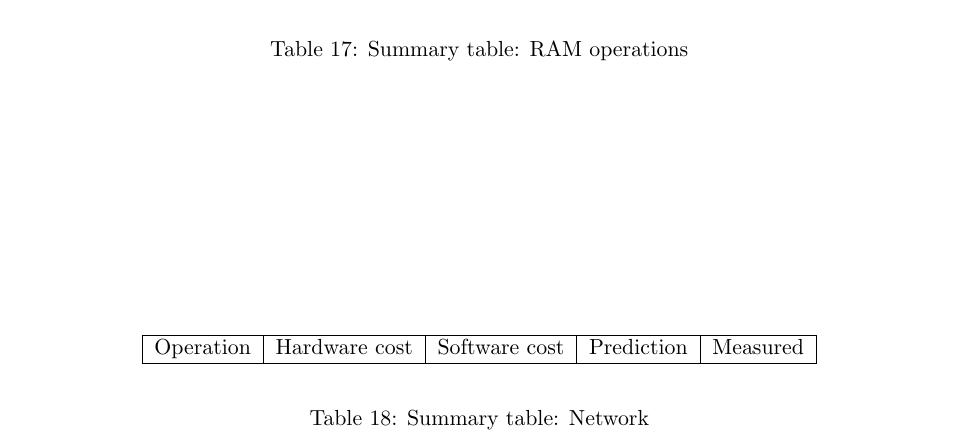
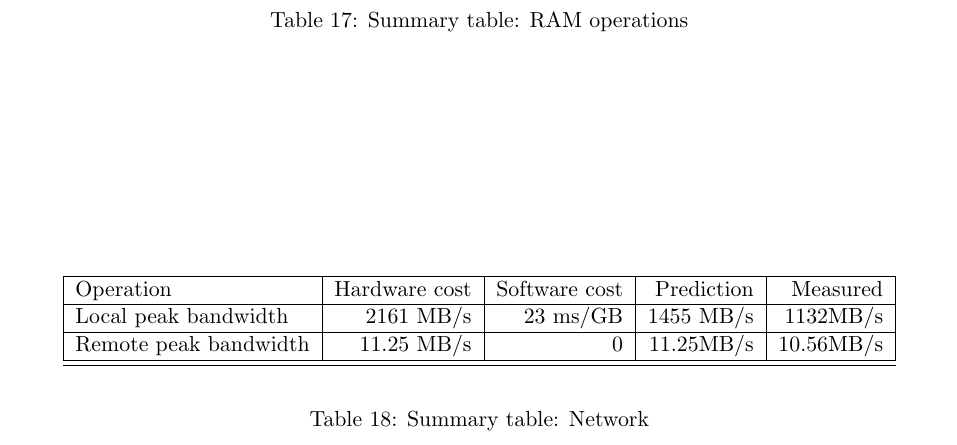
Before and after one commit to NoKriK/CSE221, a LaTeX thesis (report/src/system-measurement-project.tex, which reads report/src/summary-table.tex): part of page 23 of 25, cut so that both start at the same text. Compiled offline with pdfLaTeX.

Commit message:
network peak bandwidth table up for summary-table
Signed-off-by: normanwu <normanwu1990@gmail.com>

```diff
--- a/report/src/summary-table.tex
+++ b/report/src/summary-table.tex
@@ -99,7 +99,18 @@ Page fault	& 18.7 ms	& 81.3 ms 	& 100 ms	& 8 ms\\ \hline
 Operation 			& Hardware cost 	& Software cost 	& Prediction	& Measured \\ \hline
 
 %%%%%%%%%%%%%%%%%%%
-%%%%%%%%%%%%%%%%%%%
+%%peak bandwidth
+Local peak bandwidth	&  2161 MB/s	& 23 ms/GB	&  1455 MB/s &  1132MB/s \\
+\hline
+Remote peak bandwidth 	&  11.25 MB/s	& 0 &  11.25MB/s	&  10.56MB/s \\
+\hline\hline
+
+
+%%%%%%%%%%%%%%%%%
+
+
+
+
 
 \end{tabular}
 \end{center}
```
